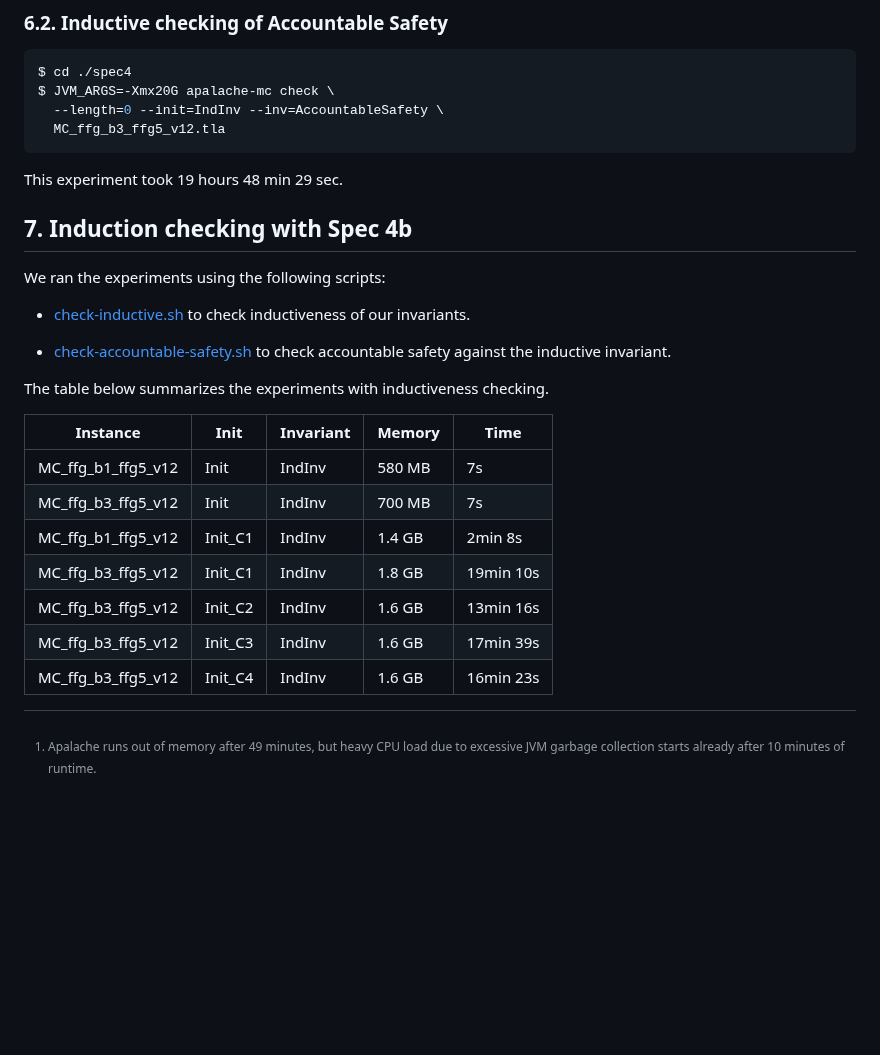
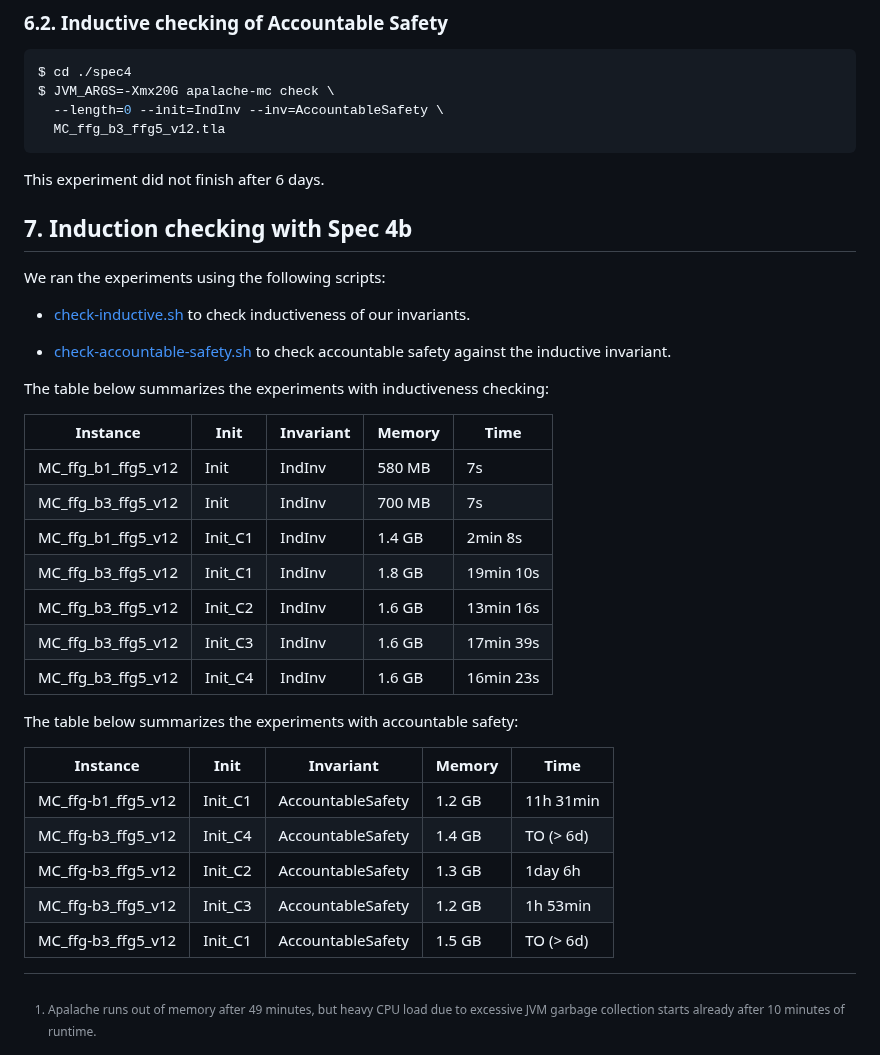
Before and after one commit to freespek/ssf-mc, a Markdown page: EXPERIMENTS.md, the part around the change. Rendered like a GitHub page; blank space fills up the shorter version.

Commit message:
update the experiments

````diff
--- a/EXPERIMENTS.md
+++ b/EXPERIMENTS.md
@@ -393,7 +393,7 @@ $ JVM_ARGS=-Xmx20G apalache-mc check \
   MC_ffg_b3_ffg5_v12.tla
 ```
 
-This experiment took 19 hours 48 min 29 sec.
+This experiment did not finish after 6 days.
 
 ## 7. Induction checking with Spec 4b
 
@@ -405,7 +405,7 @@ We ran the experiments using the following scripts:
  - [check-accountable-safety.sh](./spec4b-optimizations/check-accountable-safety.sh)
    to check accountable safety against the inductive invariant.
 
-The table below summarizes the experiments with inductiveness checking.
+The table below summarizes the experiments with inductiveness checking:
 
 | Instance               | Init     | Invariant | Memory | Time       |
 |------------------------|----------|-----------|--------|------------|
@@ -416,6 +416,16 @@ The table below summarizes the experiments with inductiveness checking.
 | MC_ffg_b3_ffg5_v12     | Init_C2  | IndInv    | 1.6 GB | 13min 16s  |
 | MC_ffg_b3_ffg5_v12     | Init_C3  | IndInv    | 1.6 GB | 17min 39s  |
 | MC_ffg_b3_ffg5_v12     | Init_C4  | IndInv    | 1.6 GB | 16min 23s  |
+
+The table below summarizes the experiments with accountable safety:
+
+| Instance               | Init    | Invariant         | Memory | Time       |
+|------------------------|---------|-------------------|--------|------------|
+| MC_ffg-b1_ffg5_v12     | Init_C1 | AccountableSafety | 1.2 GB | 11h 31min  |
+| MC_ffg-b3_ffg5_v12     | Init_C4 | AccountableSafety | 1.4 GB | TO (> 6d)  |
+| MC_ffg-b3_ffg5_v12     | Init_C2 | AccountableSafety | 1.3 GB | 1day 6h    |
+| MC_ffg-b3_ffg5_v12     | Init_C3 | AccountableSafety | 1.2 GB | 1h 53min   |
+| MC_ffg-b3_ffg5_v12     | Init_C1 | AccountableSafety | 1.5 GB | TO (> 6d)  |
 
 [Apalache]: https://apalache-mc.org/
 [Apalache installation]: https://apalache-mc.org/docs/apalache/installation/index.html
````
